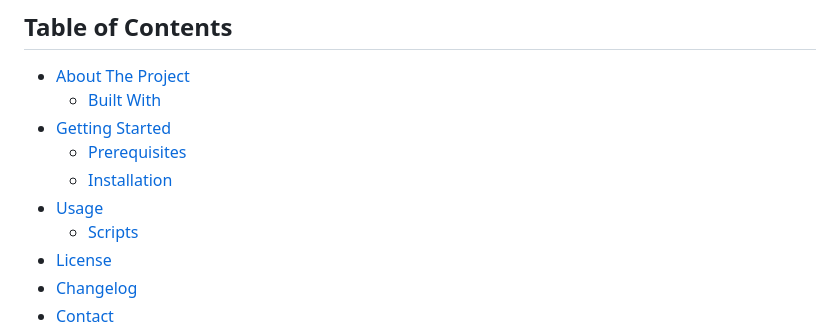
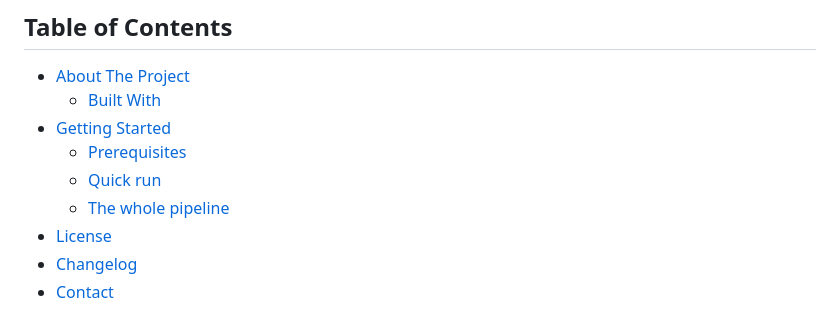
Before and after one commit to mu-pamang/2024_Chosun_osp_Deepfake-detection-Challenge, a Markdown page: README.md, the part around the change. Drawn GitHub-style.

```diff
--- a/README.md
+++ b/README.md
@@ -6,9 +6,8 @@
   - [Built With](#built-with)
 - [Getting Started](#getting-started)
   - [Prerequisites](#prerequisites)
-  - [Installation](#installation)
-- [Usage](#usage)
-  - [Scripts](#scripts)
+  - [Quick run](#quick-run)
+  - [The whole pipeline](#the-whole-pipeline)
 - [License](#license)
 - [Changelog](#changelog)
 - [Contact](#contact)
```
